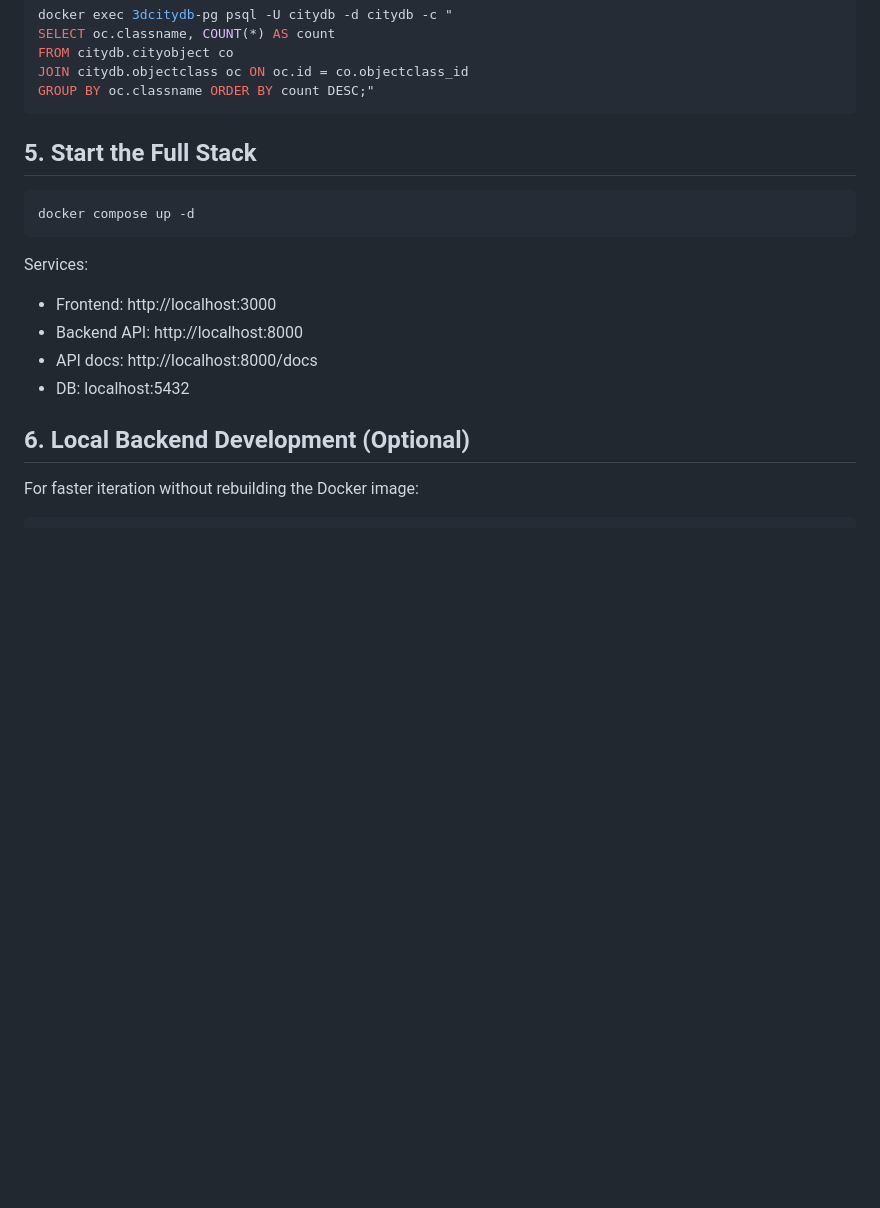
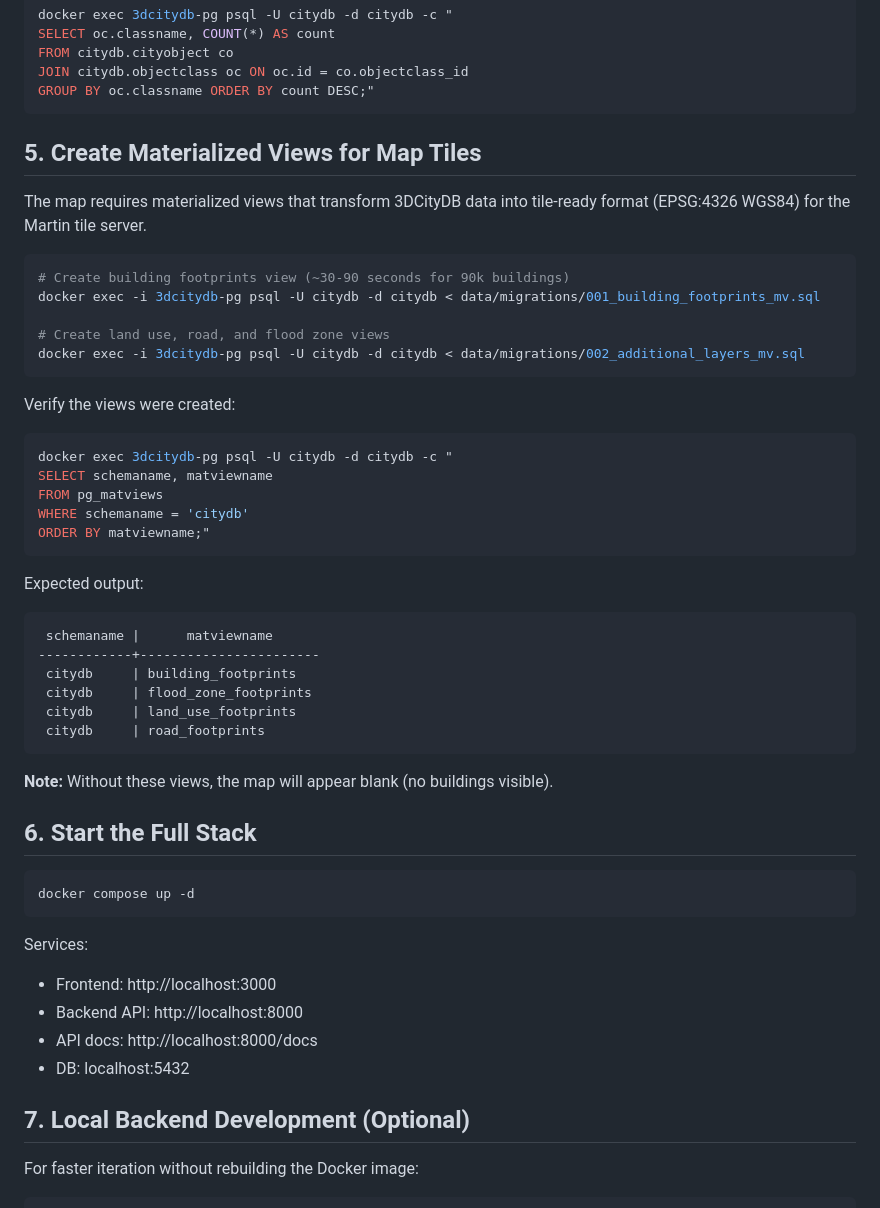
Before and after one commit to lavalse/3dcity-context-platform, a Markdown page: docs/setup.md, the part around the change. Rendered like a GitHub page; blank space fills up the shorter version.

Commit message:
chore: add missing document for migrations

````diff
--- a/docs/setup.md
+++ b/docs/setup.md
@@ -110,7 +110,40 @@ JOIN citydb.objectclass oc ON oc.id = co.objectclass_id
 GROUP BY oc.classname ORDER BY count DESC;"
 ```
 
-## 5. Start the Full Stack
+## 5. Create Materialized Views for Map Tiles
+
+The map requires materialized views that transform 3DCityDB data into tile-ready format (EPSG:4326 WGS84) for the Martin tile server.
+
+```bash
+# Create building footprints view (~30-90 seconds for 90k buildings)
+docker exec -i 3dcitydb-pg psql -U citydb -d citydb < data/migrations/001_building_footprints_mv.sql
+
+# Create land use, road, and flood zone views
+docker exec -i 3dcitydb-pg psql -U citydb -d citydb < data/migrations/002_additional_layers_mv.sql
+```
+
+Verify the views were created:
+```bash
+docker exec 3dcitydb-pg psql -U citydb -d citydb -c "
+SELECT schemaname, matviewname
+FROM pg_matviews
+WHERE schemaname = 'citydb'
+ORDER BY matviewname;"
+```
+
+Expected output:
+```
+ schemaname |      matviewname
+------------+-----------------------
+ citydb     | building_footprints
+ citydb     | flood_zone_footprints
+ citydb     | land_use_footprints
+ citydb     | road_footprints
+```
+
+**Note:** Without these views, the map will appear blank (no buildings visible).
+
+## 6. Start the Full Stack
 
 ```bash
 docker compose up -d
@@ -122,7 +155,7 @@ Services:
 - API docs: http://localhost:8000/docs
 - DB: localhost:5432
 
-## 6. Local Backend Development (Optional)
+## 7. Local Backend Development (Optional)
 
 For faster iteration without rebuilding the Docker image:
 
````
Also changed, not shown: CLAUDE.md (+12 -0 lines), README.md (+1 -0 lines).
